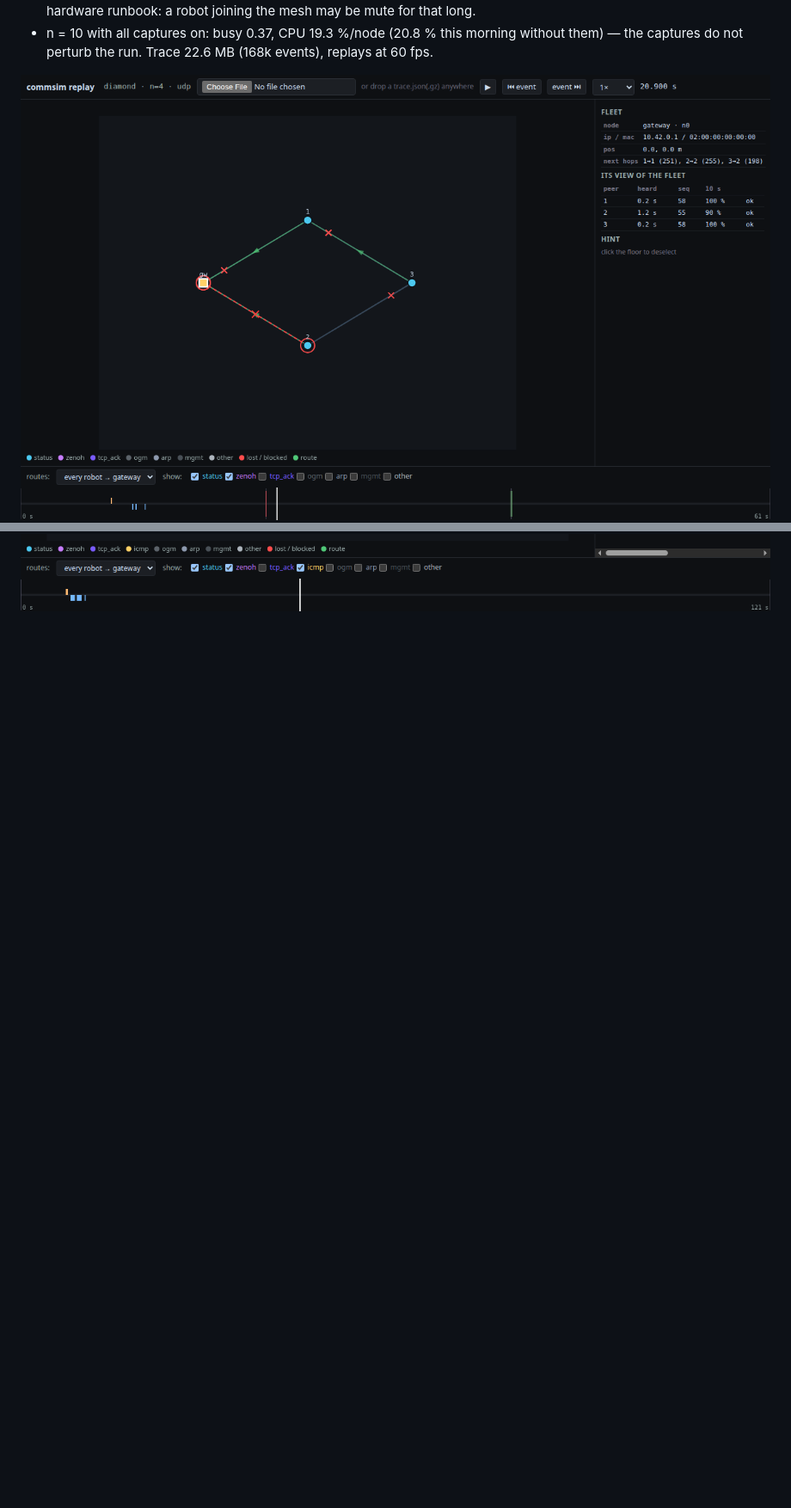
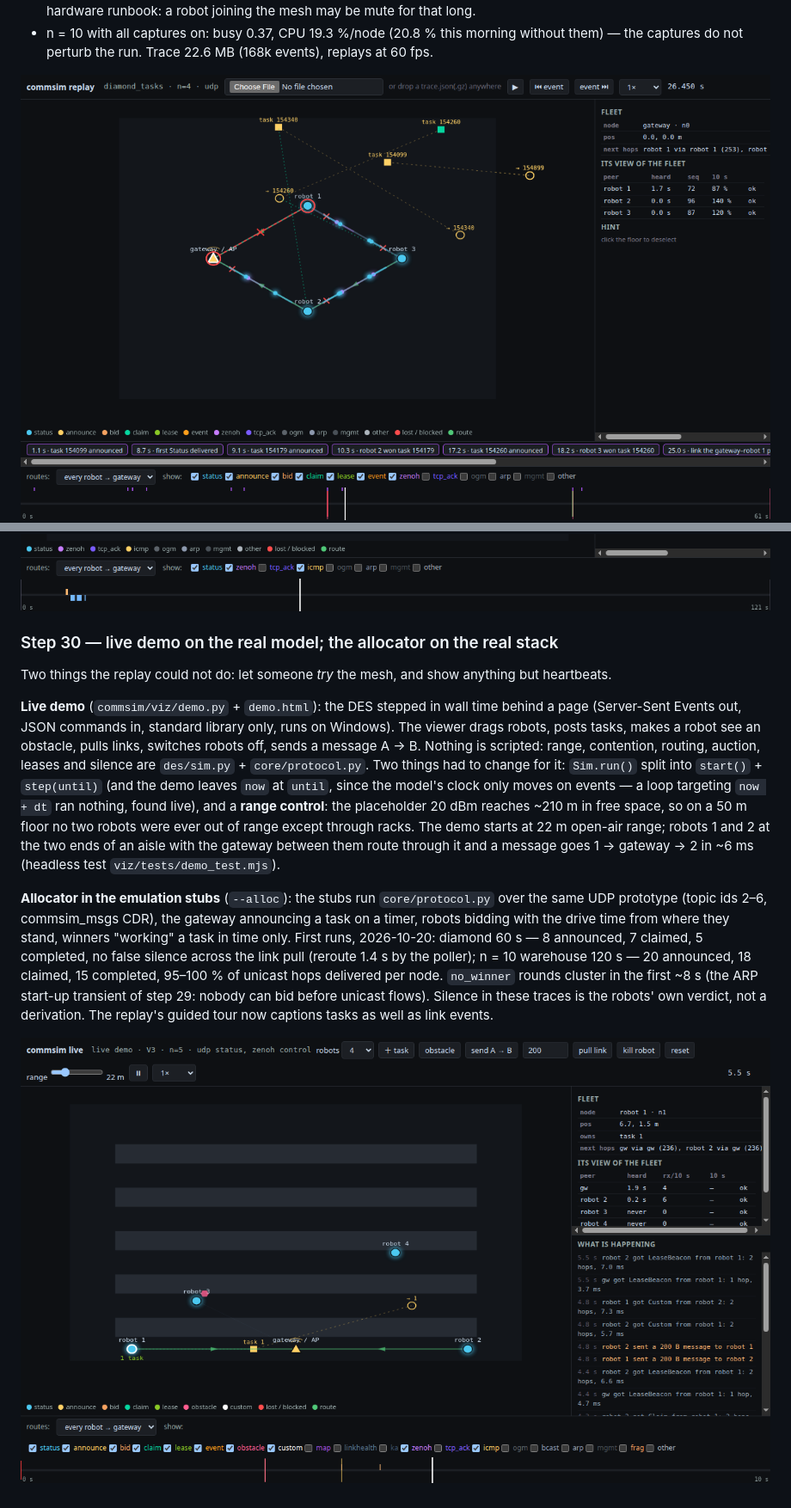
Before and after one commit to andrearante12/SortBots, a Markdown page: commsim/docs/sim_log.md, 2 parts joined by grey strips. Shown: that part at 86% size. Rendered like a GitHub page; pictures changed too: commsim/docs/figures/viz_demo.png (added), commsim/docs/figures/viz_diamond.png; blank space fills up the shorter version.

```diff
--- a/commsim/docs/sim_log.md
+++ b/commsim/docs/sim_log.md
@@ -1035,3 +1035,38 @@ Findings while building it, all on the real stack:
 
 ![diamond replay, 0.9 s after the block](figures/viz_diamond.png)
 ![n=10 warehouse replay](figures/viz_warehouse_n10.png)
+
+### Step 30 — live demo on the real model; the allocator on the real stack
+
+Two things the replay could not do: let someone *try* the mesh, and show
+anything but heartbeats.
+
+**Live demo** (`commsim/viz/demo.py` + `demo.html`): the DES stepped in wall
+time behind a page (Server-Sent Events out, JSON commands in, standard
+library only, runs on Windows). The viewer drags robots, posts tasks, makes
+a robot see an obstacle, pulls links, switches robots off, sends a message
+A → B. Nothing is scripted: range, contention, routing, auction, leases and
+silence are `des/sim.py` + `core/protocol.py`. Two things had to change for
+it: `Sim.run()` split into `start()` + `step(until)` (and the demo leaves
+`now` at `until`, since the model's clock only moves on events — a loop
+targeting `now + dt` ran nothing, found live), and a **range control**: the
+placeholder 20 dBm reaches ~210 m in free space, so on a 50 m floor no two
+robots were ever out of range except through racks. The demo starts at
+22 m open-air range; robots 1 and 2 at the two ends of an aisle with the
+gateway between them route through it and a message goes 1 → gateway → 2
+in ~6 ms (headless test `viz/tests/demo_test.mjs`).
+
+**Allocator in the emulation stubs** (`--alloc`): the stubs run
+`core/protocol.py` over the same UDP prototype (topic ids 2–6, commsim_msgs
+CDR), the gateway announcing a task on a timer, robots bidding with the
+drive time from where they stand, winners "working" a task in time only.
+First runs, 2026-10-20: diamond 60 s — 8 announced, 7 claimed, 5 completed,
+no false silence across the link pull (reroute 1.4 s by the poller);
+n = 10 warehouse 120 s — 20 announced, 18 claimed, 15 completed, 95–100 %
+of unicast hops delivered per node. `no_winner` rounds cluster in the first
+~8 s (the ARP start-up transient of step 29: nobody can bid before unicast
+flows). Silence in these traces is the robots' own verdict, not a
+derivation. The replay's guided tour now captions tasks as well as link
+events.
+
+![live demo: robots 1 and 2 routing through the gateway](figures/viz_demo.png)
```
Also changed, not shown: commsim/README.md (+3 -1 lines), commsim/viz/README.md (+9 -6 lines), 9 other files.
